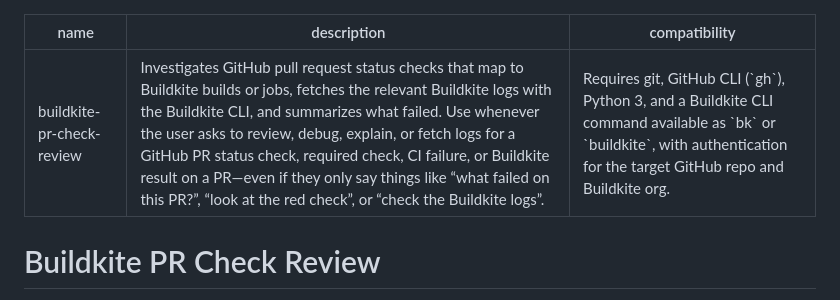
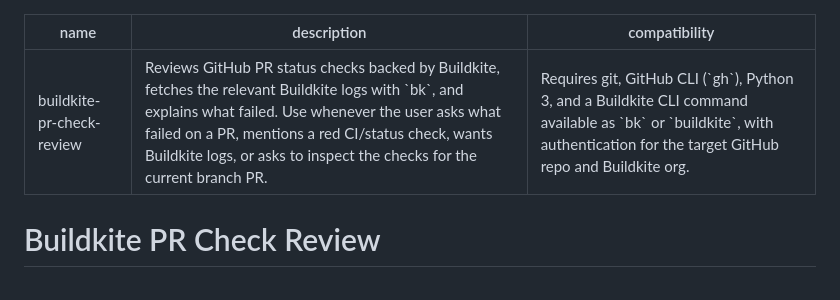
Before and after one commit to dctrwatson/pi-squared, a Markdown page: skills/buildkite-pr-check-review/SKILL.md, the part around the change. Rendered like a GitHub page.

Commit message:
pi: Improve buildkite-pr-check-review skill descriptio

```diff
--- a/skills/buildkite-pr-check-review/SKILL.md
+++ b/skills/buildkite-pr-check-review/SKILL.md
@@ -1,6 +1,6 @@
 ---
 name: buildkite-pr-check-review
-description: Investigates GitHub pull request status checks that map to Buildkite builds or jobs, fetches the relevant Buildkite logs with the Buildkite CLI, and summarizes what failed. Use whenever the user asks to review, debug, explain, or fetch logs for a GitHub PR status check, required check, CI failure, or Buildkite result on a PR—even if they only say things like “what failed on this PR?”, “look at the red check”, or “check the Buildkite logs”.
+description: Reviews GitHub PR status checks backed by Buildkite, fetches the relevant Buildkite logs with `bk`, and explains what failed. Use whenever the user asks what failed on a PR, mentions a red CI/status check, wants Buildkite logs, or asks to inspect the checks for the current branch PR.
 compatibility: Requires git, GitHub CLI (`gh`), Python 3, and a Buildkite CLI command available as `bk` or `buildkite`, with authentication for the target GitHub repo and Buildkite org.
 ---
 
```
